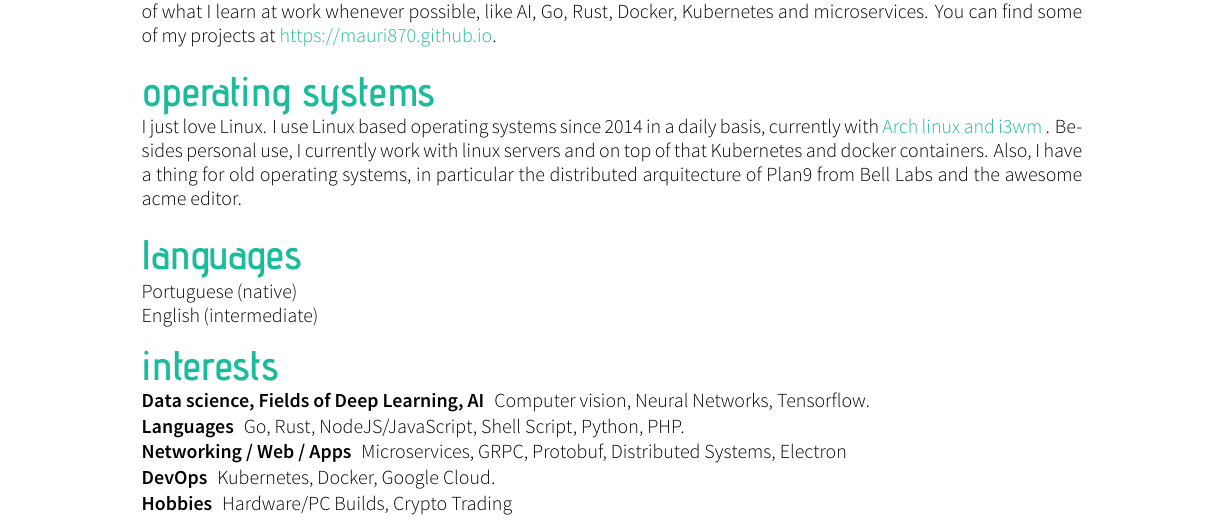
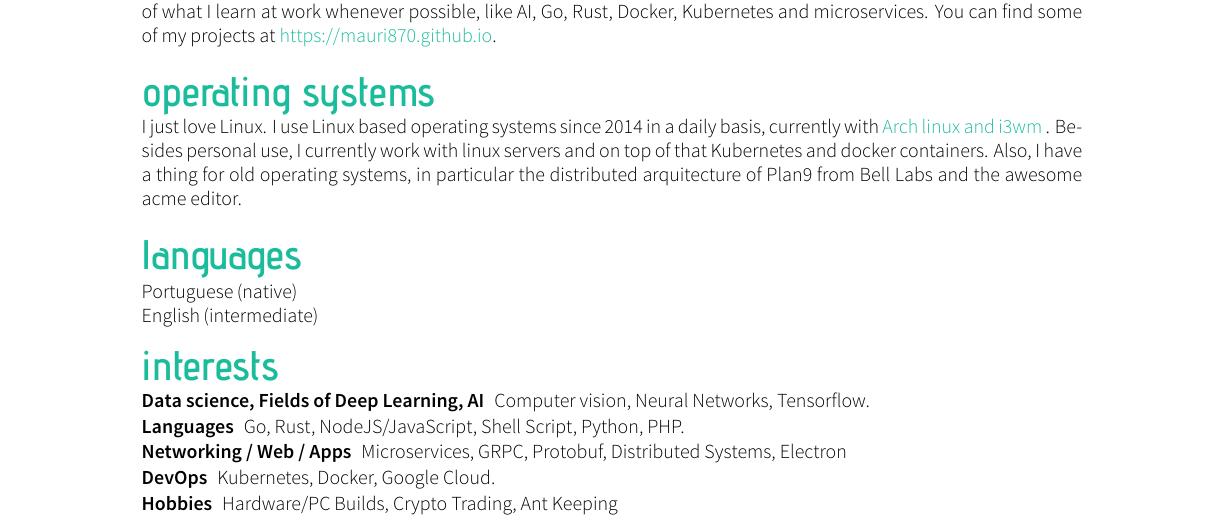
Before and after one commit to mauri870/curriculum-vitae, a LaTeX CV (cv.tex): part of the page, cut so that both start at the same text. Compiled offline with XeLaTeX.

Commit message:
Change hobbies

```diff
--- a/cv.tex
+++ b/cv.tex
@@ -73,6 +73,6 @@
 	\item [Languages] Go, Rust, NodeJS/JavaScript, Shell Script, Python, PHP.
 	\item [Networking / Web / Apps] Microservices, GRPC, Protobuf, Distributed Systems, Electron
 	\item [DevOps] Kubernetes, Docker, Google Cloud.
-	\item [Hobbies] Hardware/PC Builds, Crypto Trading
+	\item [Hobbies] Hardware/PC Builds, Crypto Trading, Ant Keeping
 \end{description}
 \end{document}
```
Also changed, not shown: cv.pdf.
